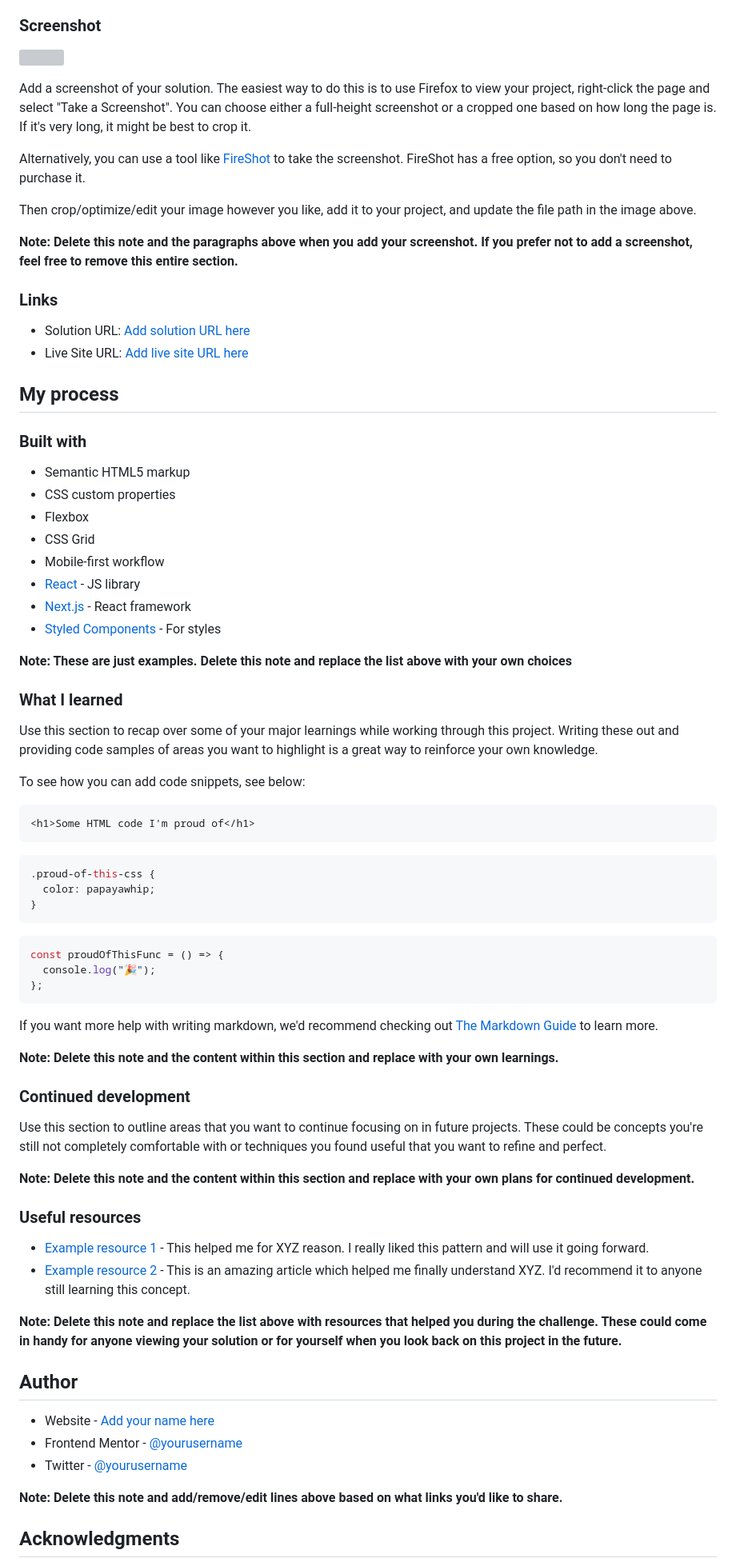
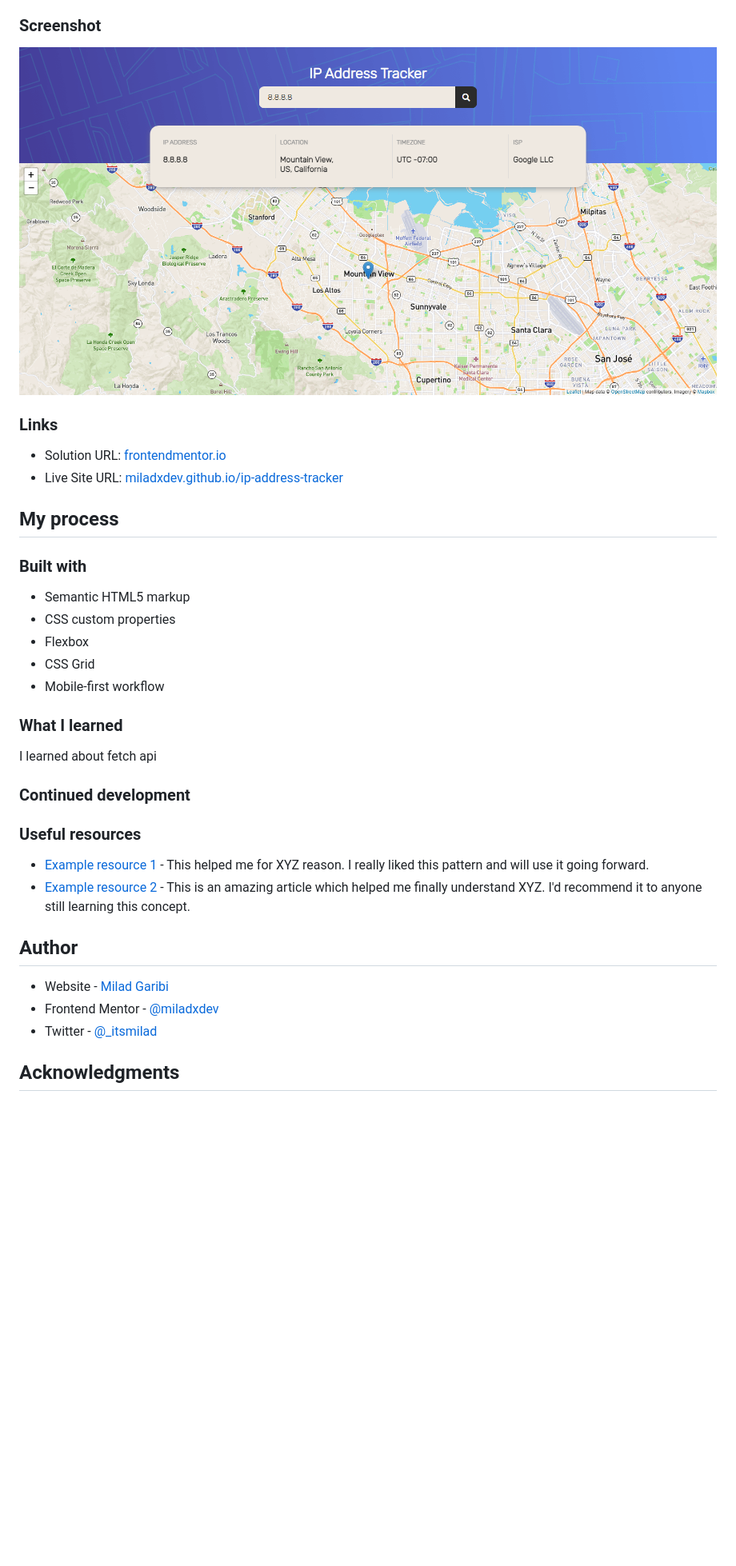
Before and after one commit to miladxdev/ip-address-tracker, a Markdown page: README.md, the part around the change printed below. Shown: that part at 80% size. GitHub-like rendering; pictures changed too: img/screencapture.png (added); blank space fills up the shorter version; grey boxes are pictures that could not be loaded.

Commit message:
bug fix and update readme.md

````diff
--- a/README.md
+++ b/README.md
@@ -29,20 +29,12 @@ Users should be able to:
 
 ### Screenshot
 
-![](./screenshot.jpg)
-
-Add a screenshot of your solution. The easiest way to do this is to use Firefox to view your project, right-click the page and select "Take a Screenshot". You can choose either a full-height screenshot or a cropped one based on how long the page is. If it's very long, it might be best to crop it.
-
-Alternatively, you can use a tool like [FireShot](https://getfireshot.com/) to take the screenshot. FireShot has a free option, so you don't need to purchase it.
-
-Then crop/optimize/edit your image however you like, add it to your project, and update the file path in the image above.
-
-**Note: Delete this note and the paragraphs above when you add your screenshot. If you prefer not to add a screenshot, feel free to remove this entire section.**
+![](./img/screencapture.png)
 
 ### Links
 
-- Solution URL: [Add solution URL here](https://your-solution-url.com)
-- Live Site URL: [Add live site URL here](https://miladxdev.github.io/ip-address-tracker/)
+- Solution URL: [frontendmentor.io](https://www.frontendmentor.io/solutions/ip-address-tracker-bb9e8Co-e)
+- Live Site URL: [miladxdev.github.io/ip-address-tracker](https://miladxdev.github.io/ip-address-tracker/)
 
 ## My process
 
@@ -53,57 +45,22 @@ Then crop/optimize/edit your image however you like, add it to your project, and
 - Flexbox
 - CSS Grid
 - Mobile-first workflow
-- [React](https://reactjs.org/) - JS library
-- [Next.js](https://nextjs.org/) - React framework
-- [Styled Components](https://styled-components.com/) - For styles
-
-**Note: These are just examples. Delete this note and replace the list above with your own choices**
 
 ### What I learned
 
-Use this section to recap over some of your major learnings while working through this project. Writing these out and providing code samples of areas you want to highlight is a great way to reinforce your own knowledge.
-
-To see how you can add code snippets, see below:
-
-```html
-<h1>Some HTML code I'm proud of</h1>
-```
-
-```css
-.proud-of-this-css {
-  color: papayawhip;
-}
-```
-
-```js
-const proudOfThisFunc = () => {
-  console.log("🎉");
-};
-```
-
-If you want more help with writing markdown, we'd recommend checking out [The Markdown Guide](https://www.markdownguide.org/) to learn more.
-
-**Note: Delete this note and the content within this section and replace with your own learnings.**
+I learned about fetch api
 
 ### Continued development
-
-Use this section to outline areas that you want to continue focusing on in future projects. These could be concepts you're still not completely comfortable with or techniques you found useful that you want to refine and perfect.
-
-**Note: Delete this note and the content within this section and replace with your own plans for continued development.**
 
 ### Useful resources
 
 - [Example resource 1](https://www.example.com) - This helped me for XYZ reason. I really liked this pattern and will use it going forward.
 - [Example resource 2](https://www.example.com) - This is an amazing article which helped me finally understand XYZ. I'd recommend it to anyone still learning this concept.
 
-**Note: Delete this note and replace the list above with resources that helped you during the challenge. These could come in handy for anyone viewing your solution or for yourself when you look back on this project in the future.**
-
 ## Author
 
-- Website - [Add your name here](https://www.your-site.com)
-- Frontend Mentor - [@yourusername](https://www.frontendmentor.io/profile/yourusername)
-- Twitter - [@yourusername](https://www.twitter.com/yourusername)
-
-**Note: Delete this note and add/remove/edit lines above based on what links you'd like to share.**
+- Website - [Milad Garibi](https://www.your-site.com)
+- Frontend Mentor - [@miladxdev](https://www.frontendmentor.io/profile/miladxdev)
+- Twitter - [@\_itsmilad](https://www.twitter.com/_itsmilad)
 
 ## Acknowledgments
````
Also changed, not shown: other parts of README.md (+0 -4 lines), 2 other files.
